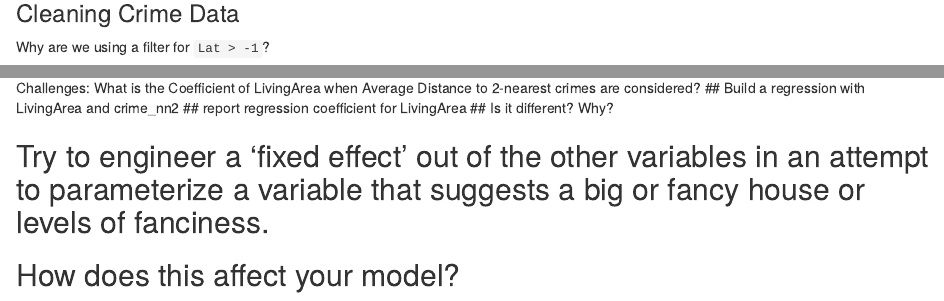
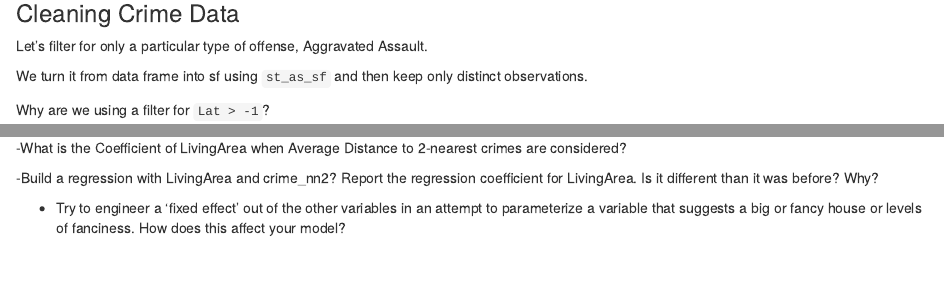
Before and after one commit to mafichman/musa_5080_2023, an R Markdown document (Week_4/Intro_to_ML_Pt1.Rmd): the page in a window 1100 px wide, from 1560 px down before the commit and from 1510 px down after it, so that both start at the same text, and a second part further down, joined at a grey line. Rendered offline with R 4.5, knitr and Pandoc, with nearby package versions; some code elsewhere in the file could not run offline.

````diff
--- a/Week_4/Intro_to_ML_Pt1.Rmd
+++ b/Week_4/Intro_to_ML_Pt1.Rmd
@@ -103,6 +103,11 @@
 ```
 
 ### Cleaning Crime Data
+
+Let's filter for only a particular type of offense, Aggravated Assault.
+
+We turn it from data frame into sf using `st_as_sf` and then keep only distinct observations.
+
 Why are we using a filter for `Lat > -1`?
 
 ```{r clean_crime}
@@ -368,13 +373,12 @@
 ```
 
 Challenges:
-What is the Coefficient of LivingArea when Average Distance to 2-nearest crimes are considered?
-## Build a regression with LivingArea and crime_nn2
-## report regression coefficient for LivingArea
-## Is it different? Why?
 
-## Try to engineer a 'fixed effect' out of the other variables in an attempt to parameterize a variable that suggests a big or fancy house or levels of fanciness.
-## How does this affect your model?
+-What is the Coefficient of LivingArea when Average Distance to 2-nearest crimes are considered?
+
+-Build a regression with LivingArea and crime_nn2? Report the regression coefficient for LivingArea. Is it different than it was before? Why?
+
+- Try to engineer a 'fixed effect' out of the other variables in an attempt to parameterize a variable that suggests a big or fancy house or levels of fanciness. How does this affect your model?
 
 ```{r}
 
````
Also changed, not shown: Week_4/neighborhoods/bost_nhoods.geojson (added), Week_4/Intro_to_ML_Pt1.Rmd (2 more changed lines).
